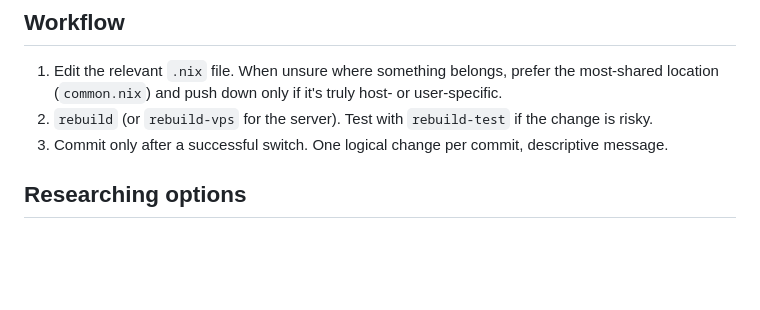
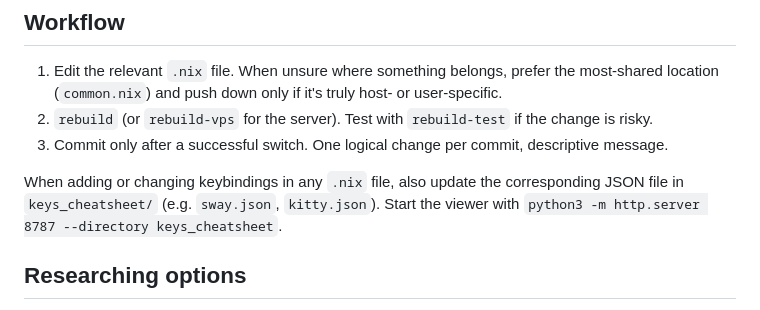
Before and after one commit to bluescorpian/dotfiles, a Markdown page: CLAUDE.md, the part around the change. Rendered like a GitHub page; blank space fills up the shorter version.

Commit message:
Remind agents to keep keys_cheatsheet/ in sync with .nix keybinds
Adds a workflow note: when keybindings change in any .nix file, the
matching JSON in keys_cheatsheet/ should be updated too, with a pointer
to how to preview it locally.

```diff
--- a/CLAUDE.md
+++ b/CLAUDE.md
@@ -41,6 +41,8 @@ Treat this repo as a living system. If you spot duplication across hosts, module
 2. `rebuild` (or `rebuild-vps` for the server). Test with `rebuild-test` if the change is risky.
 3. Commit only after a successful switch. One logical change per commit, descriptive message.
 
+When adding or changing keybindings in any `.nix` file, also update the corresponding JSON file in `keys_cheatsheet/` (e.g. `sway.json`, `kitty.json`). Start the viewer with `python3 -m http.server 8787 --directory keys_cheatsheet`.
+
 ## Researching options
 
 **Prefer the `nixos` MCP server** — it's wired up in `.mcp.json` at the repo root and exposes `nix` and `nix_versions` tools backed by live `search.nixos.org`, NixHub, FlakeHub, and the binary cache. Use it on **any** mention of a package name, attribute path, NixOS / home-manager option, channel, flake input, or `/nix/store/` path — even when you think you know the answer. It's faster than `nix search`, more current than the local `options.html` (which is frozen at the last `rebuild`), and authoritative for "did this commit ship version X" questions. Skipping it because the answer "feels obvious" is how stale advice gets baked into commits.
```
